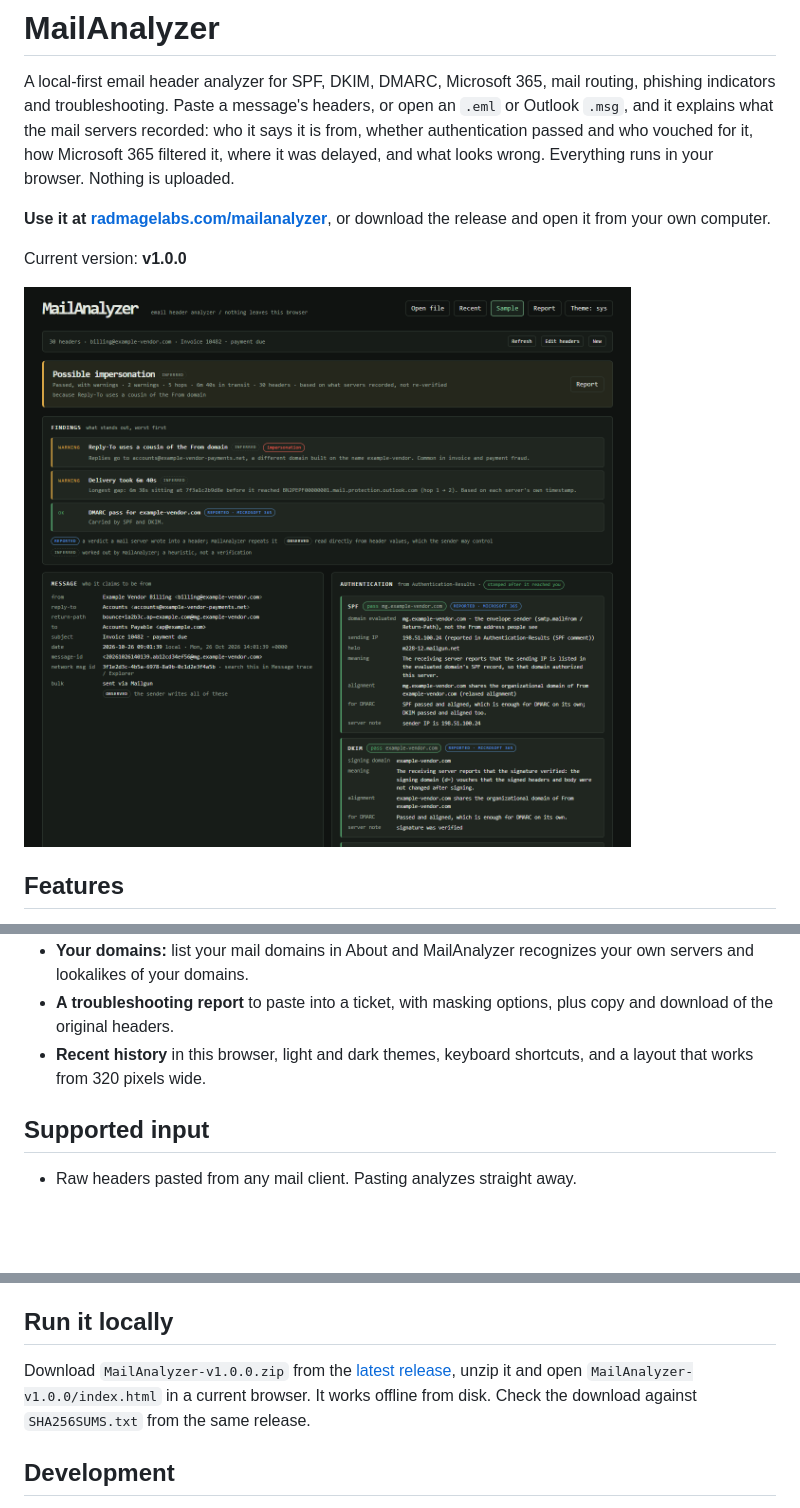
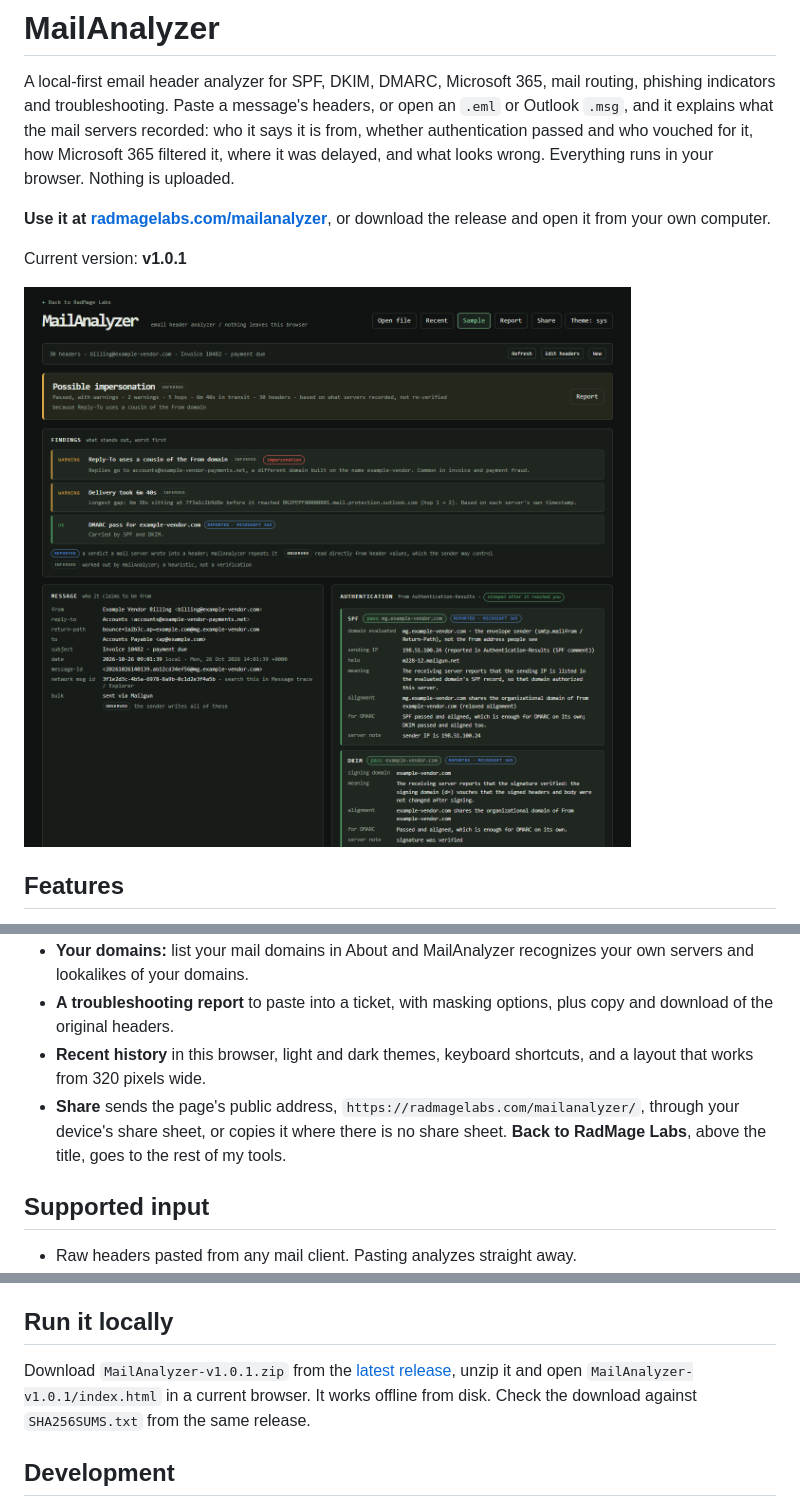
Before and after one commit to RadMageIRL/mailanalyzer, a Markdown page: README.md, 3 parts joined by grey strips. Rendered like a GitHub page; pictures changed too: screenshots/mailanalyzer.png; blank space fills up the shorter version.

```diff
--- a/README.md
+++ b/README.md
@@ -4,7 +4,7 @@ A local-first email header analyzer for SPF, DKIM, DMARC, Microsoft 365, mail ro
 
 **Use it at [radmagelabs.com/mailanalyzer](https://radmagelabs.com/mailanalyzer/)**, or download the release and open it from your own computer.
 
-Current version: **v1.0.0**
+Current version: **v1.0.1**
 
 ![MailAnalyzer in the dark theme analyzing the built-in sample, a vendor invoice sent through Mailgun to Microsoft 365: the headline Possible impersonation, the findings, the message summary and the SPF and DKIM results](screenshots/mailanalyzer.png)
 
@@ -19,6 +19,7 @@ Current version: **v1.0.0**
 - **Your domains:** list your mail domains in About and MailAnalyzer recognizes your own servers and lookalikes of your domains.
 - **A troubleshooting report** to paste into a ticket, with masking options, plus copy and download of the original headers.
 - **Recent history** in this browser, light and dark themes, keyboard shortcuts, and a layout that works from 320 pixels wide.
+- **Share** sends the page's public address, `https://radmagelabs.com/mailanalyzer/`, through your device's share sheet, or copies it where there is no share sheet. **Back to RadMage Labs**, above the title, goes to the rest of my tools.
 
 ## Supported input
 
@@ -71,7 +73,7 @@ The release was tested with the browser suite in this repository on Windows in G
 
 ## Run it locally
 
-Download `MailAnalyzer-v1.0.0.zip` from the [latest release](https://github.com/RadMageIRL/mailanalyzer/releases/latest), unzip it and open `MailAnalyzer-v1.0.0/index.html` in a current browser. It works offline from disk. Check the download against `SHA256SUMS.txt` from the same release.
+Download `MailAnalyzer-v1.0.1.zip` from the [latest release](https://github.com/RadMageIRL/mailanalyzer/releases/latest), unzip it and open `MailAnalyzer-v1.0.1/index.html` in a current browser. It works offline from disk. Check the download against `SHA256SUMS.txt` from the same release.
 
 ## Development
 
```
Also changed, not shown: other parts of README.md (+1 -0 lines), CHANGELOG.md (+11 -0 lines), 8 other files.
